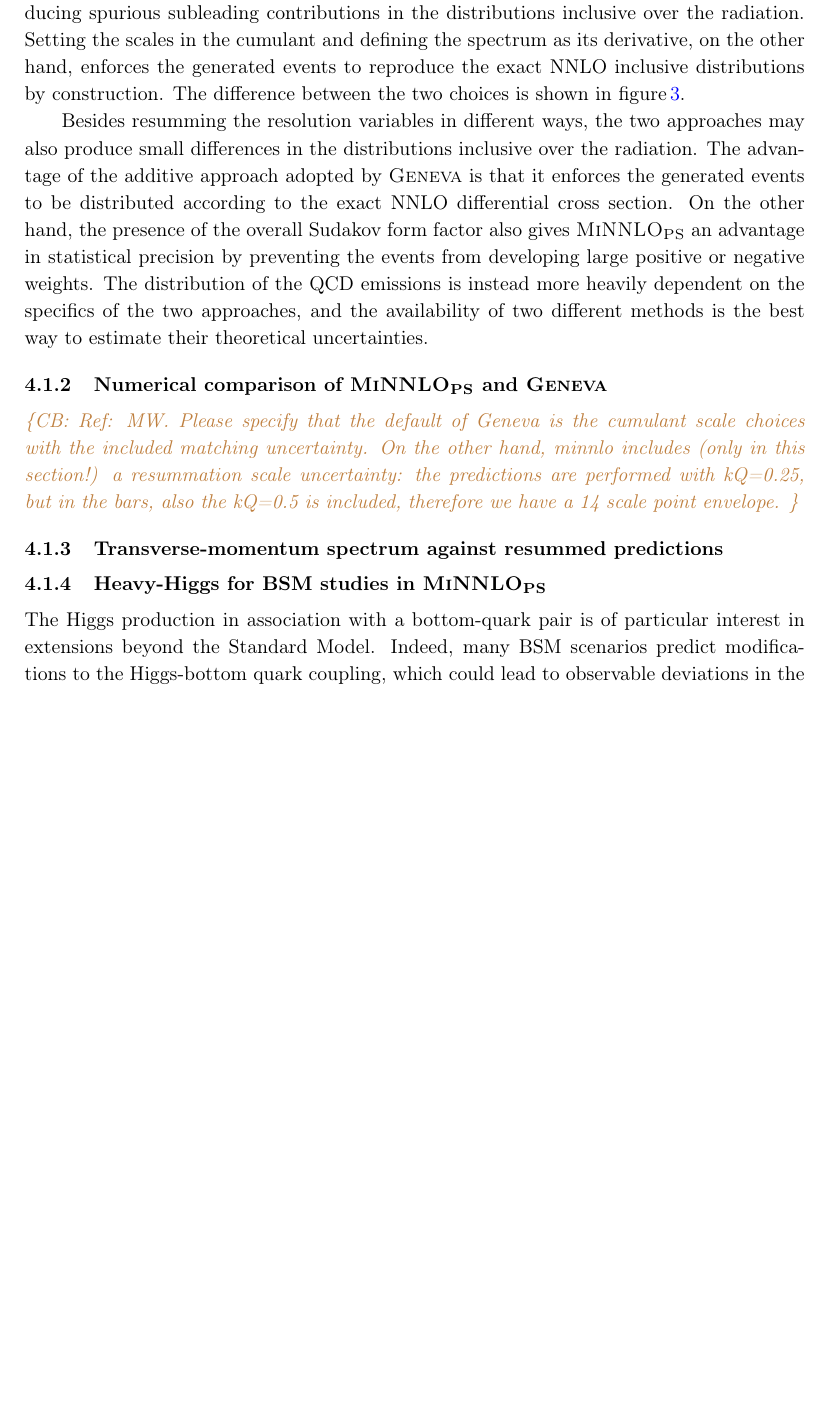
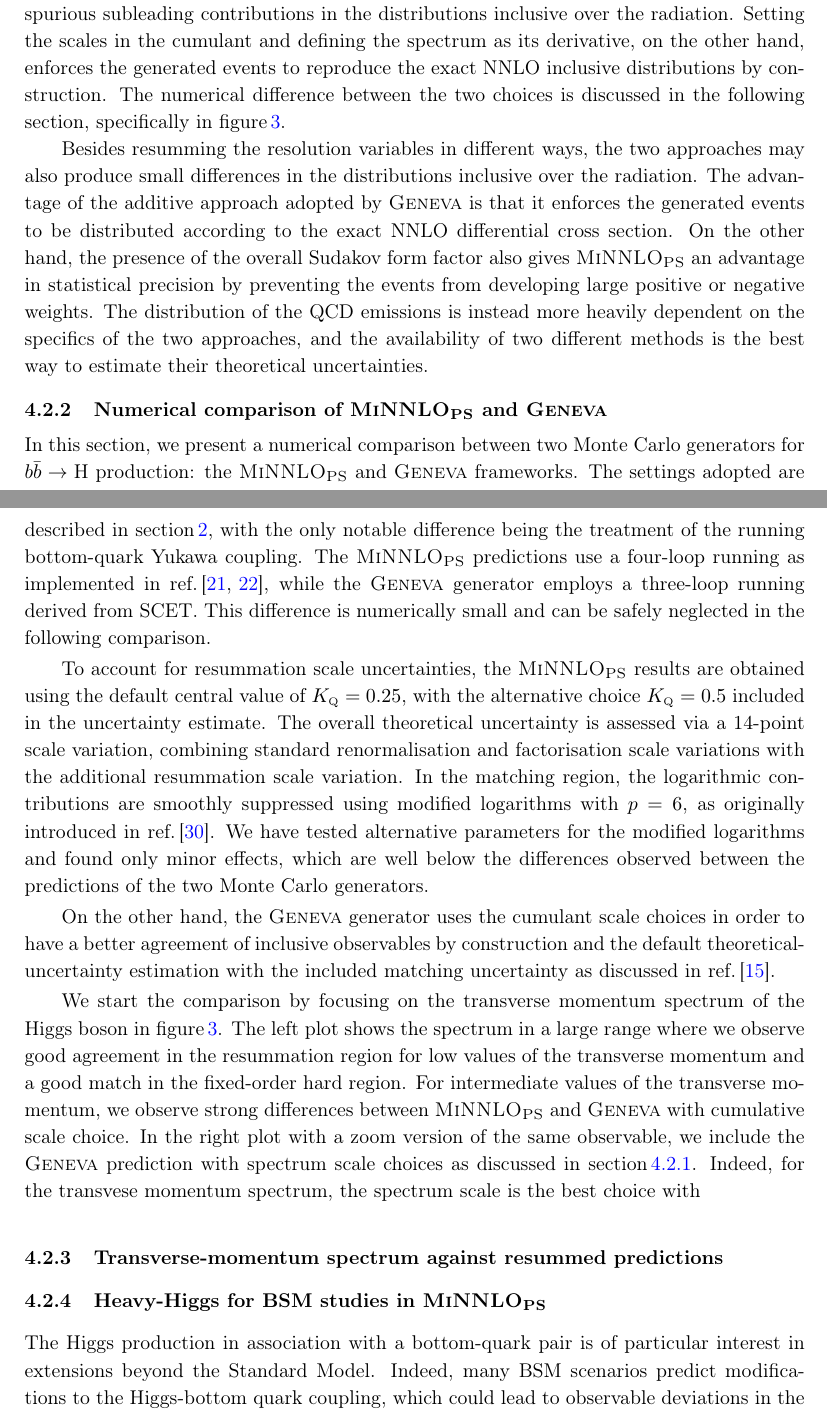
Before and after one commit to cbiello/Report5bbH, a LaTeX document (LHCHWG-bbh.tex): part of page 10 of 29 before the commit and two parts of pages 10 and 11 of 30 after it, the two joined at a grey line, cut so that both start at the same text, the shorter picture padded with empty space. Compiled offline with pdfLaTeX.

Commit message:
working on MCs and created section for resummation

```diff
--- a/LHCHWG-bbh.tex
+++ b/LHCHWG-bbh.tex
@@ -518,8 +521,7 @@ subleading contributions in the distributions inclusive over the
 radiation. Setting the scales in the cumulant and defining the
 spectrum as its derivative, on the other hand, enforces the generated
 events to reproduce the exact NNLO inclusive distributions by
-construction. The difference between the two choices is shown
-in~\fig{fig:genevaptH}.
+construction. The numerical difference between the two choices is discussed in the following section, specifically in~\fig{fig:genevaptH}.
 
 Besides resumming the resolution variables in different ways, the two
 approaches may also produce small differences in the distributions
@@ -539,7 +541,15 @@ of two different methods is the best way to estimate their theoretical
 uncertainties.
 
 \subsubsection{Numerical comparison of \minnlo{} and \GENEVA{}}
-\cbcom{Ref: MW. Please specify that the default of Geneva is the cumulant scale choices with the included matching uncertainty. On the other hand, minnlo includes (only in this section!) a resummation scale uncertainty: the predictions are performed with kQ=0.25, but in the bars, also the kQ=0.5 is included, therefore we have a 14 scale point envelope.}
+In this section, we present a numerical comparison between two Monte Carlo generators for \bbtoH{} production: the \minnlo{} and \GENEVA{} frameworks. The settings adopted are described in~\sct{sec:setup}, with the only notable difference being the treatment of the running bottom-quark Yukawa coupling. The \minnlo{} predictions use a four-loop running as implemented in~\citere{harlander:2002wh,baikov_2014}, while the \GENEVA{} generator employs a three-loop running derived from SCET. This difference is numerically small and can be safely neglected in the following comparison.
+
+To account for resummation scale uncertainties, the \minnlo{} results are obtained using the default central value of $\KQ = 0.25$, with the alternative choice $\KQ = 0.5$ included in the uncertainty estimate. The overall theoretical uncertainty is assessed via a 14-point scale variation, combining standard renormalisation and factorisation scale variations with the additional resummation scale variation. In the matching region, the logarithmic contributions are smoothly suppressed using modified logarithms with $p=6$, as originally introduced in~\citere{Monni:2020nks}. We have tested alternative parameters for the modified logarithms and found only minor effects, which are well below the differences observed between the predictions of the two Monte Carlo generators.
+
+On the other hand, the \GENEVA{} generator uses the cumulant scale choices in order to have a better agreement of inclusive observables by construction and the default theoretical-uncertainty estimation with the included matching uncertainty as discussed in~\citere{Gavardi:2025zpf}.
+
+We start the comparison by focusing on the transverse momentum spectrum of the Higgs boson in~\fig{fig:genevaptH}. The left plot shows the spectrum in a large range where we observe good agreement in the resummation region for low values of the transverse momentum and a good match in the fixed-order hard region. For intermediate values of the transverse momentum, we observe strong differences between \minnlo{} and \GENEVA{} with cumulative scale choice. In the right plot with a zoom version of the same observable, we include the \GENEVA{} prediction with spectrum scale choices as discussed in~\sct{sec:nutshell}. Indeed, for the transvese momentum spectrum, the spectrum scale is the best choice with
+
+
 \begin{figure}[t!]
 \begin{center}
 \begin{tabular}{cc}
```
Also changed, not shown: LHCHWG-bbh.tex (13 more changed lines).
